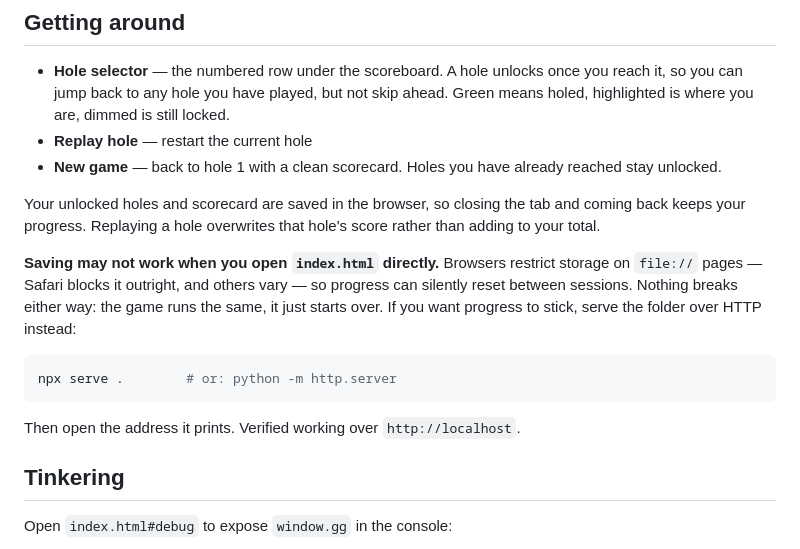
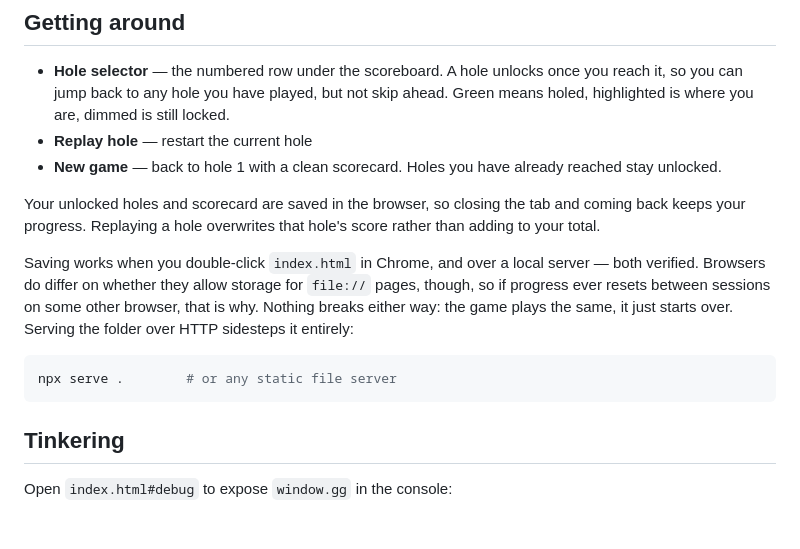
Before and after one commit to AmeyaVas/gravity-golf, a Markdown page: README.md, the part around the change. GitHub-like rendering; blank space fills up the shorter version.

Commit message:
Correct the README's file:// persistence warning (#10)
The note was written from caution, not evidence: it led with "Saving may
not work when you open index.html directly" and pushed the reader toward
serving over HTTP. Progress in fact persists fine when the file is opened
directly in Chrome, so the warning steered people to a workaround they do
not need.

Now it states what is actually verified — saving works in Chrome via
file:// and over a local server — and keeps browser variance as a
footnote for anyone on something else, since only those two cases have
been checked first-hand.

Also drops `python -m http.server` from the example. On this machine
python is only the Microsoft Store stub and exits 49, so that suggestion
would fail; `npx serve .` or any static file server stands instead.

Co-authored-by: Claude Opus 5 <noreply@anthropic.com>

````diff
--- a/README.md
+++ b/README.md
@@ -28,17 +28,15 @@ Your unlocked holes and scorecard are saved in the browser, so closing the tab
 and coming back keeps your progress. Replaying a hole overwrites that hole's
 score rather than adding to your total.
 
-**Saving may not work when you open `index.html` directly.** Browsers restrict
-storage on `file://` pages — Safari blocks it outright, and others vary — so
-progress can silently reset between sessions. Nothing breaks either way: the
-game runs the same, it just starts over. If you want progress to stick, serve
-the folder over HTTP instead:
+Saving works when you double-click `index.html` in Chrome, and over a local
+server — both verified. Browsers do differ on whether they allow storage for
+`file://` pages, though, so if progress ever resets between sessions on some
+other browser, that is why. Nothing breaks either way: the game plays the same,
+it just starts over. Serving the folder over HTTP sidesteps it entirely:
 
 ```sh
-npx serve .        # or: python -m http.server
+npx serve .        # or any static file server
 ```
-
-Then open the address it prints. Verified working over `http://localhost`.
 
 ## Tinkering
 
````
